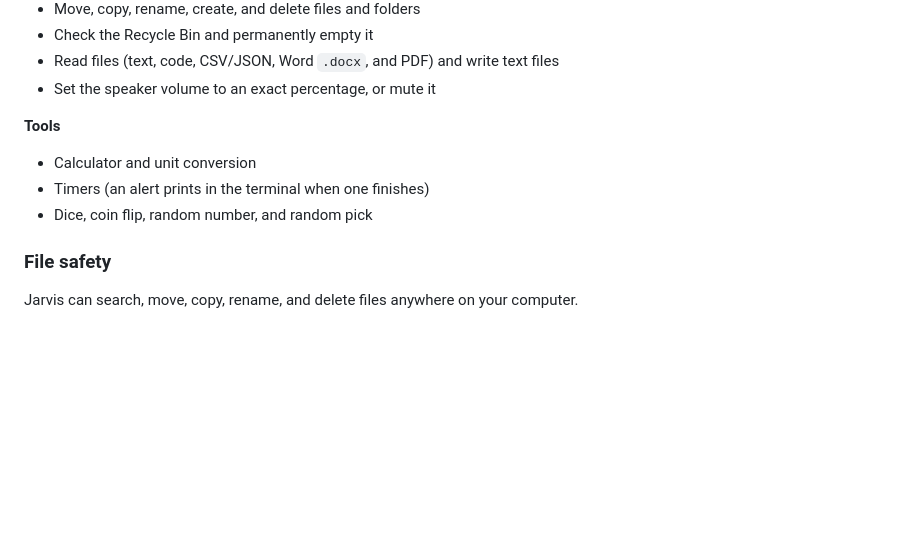
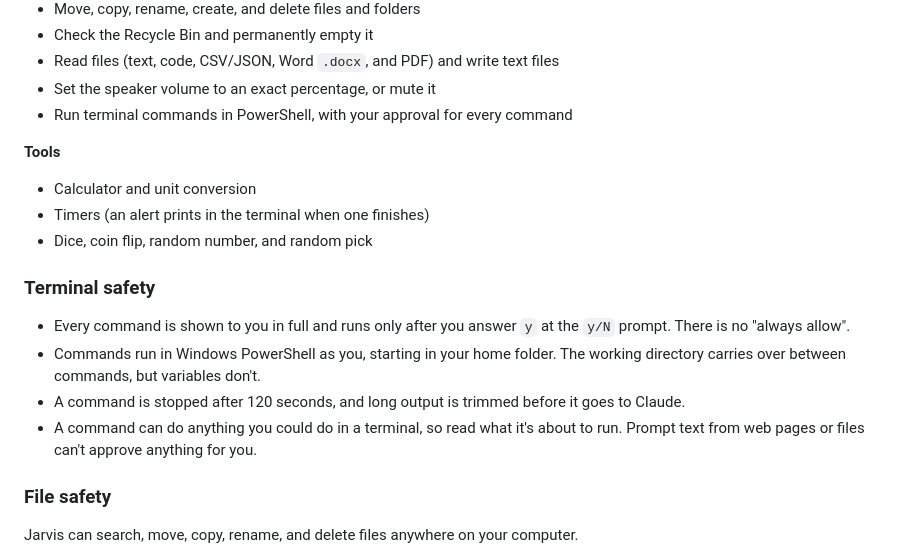
Before and after one commit to HunterGHall/jarvis, a Markdown page: README.md, the part around the change. GitHub-like rendering; blank space fills up the shorter version.

Commit message:
docs: added terminal commands and their safety rules to README

```diff
--- a/README.md
+++ b/README.md
@@ -39,11 +39,19 @@ Jarvis can call these tools on its own whenever a question needs them, and the C
 - Check the Recycle Bin and permanently empty it
 - Read files (text, code, CSV/JSON, Word `.docx`, and PDF) and write text files
 - Set the speaker volume to an exact percentage, or mute it
+- Run terminal commands in PowerShell, with your approval for every command
 
 **Tools**
 - Calculator and unit conversion
 - Timers (an alert prints in the terminal when one finishes)
 - Dice, coin flip, random number, and random pick
+
+### Terminal safety
+
+- Every command is shown to you in full and runs only after you answer `y` at the `y/N` prompt. There is no "always allow".
+- Commands run in Windows PowerShell as you, starting in your home folder. The working directory carries over between commands, but variables don't.
+- A command is stopped after 120 seconds, and long output is trimmed before it goes to Claude.
+- A command can do anything you could do in a terminal, so read what it's about to run. Prompt text from web pages or files can't approve anything for you.
 
 ### File safety
 
```
